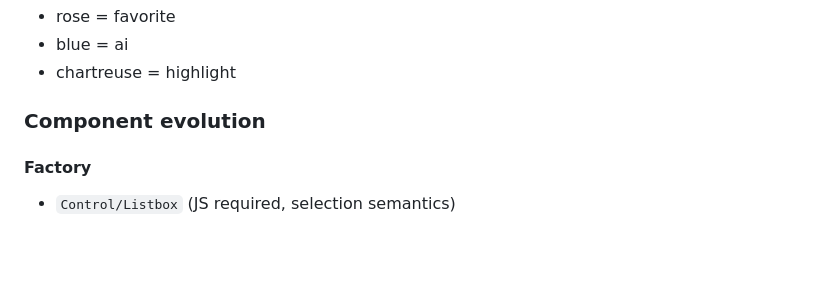
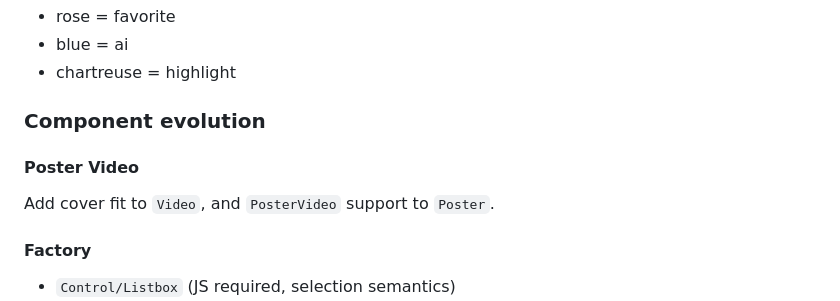
Before and after one commit to monospaced/set, a Markdown page: docs/PLANNING.md, the part around the change. Rendered like a GitHub page; blank space fills up the shorter version.

Commit message:
chore(repo): note poster video idea in planning
Co-Authored-By: Claude Fable 5 <noreply@anthropic.com>

```diff
--- a/docs/PLANNING.md
+++ b/docs/PLANNING.md
@@ -21,6 +21,10 @@ Everything we could attempt given sufficient time and resources.
 - chartreuse = highlight
 
 ### Component evolution
+
+#### Poster Video
+
+Add cover fit to `Video`, and `PosterVideo` support to `Poster`.
 
 #### Factory
 
```
